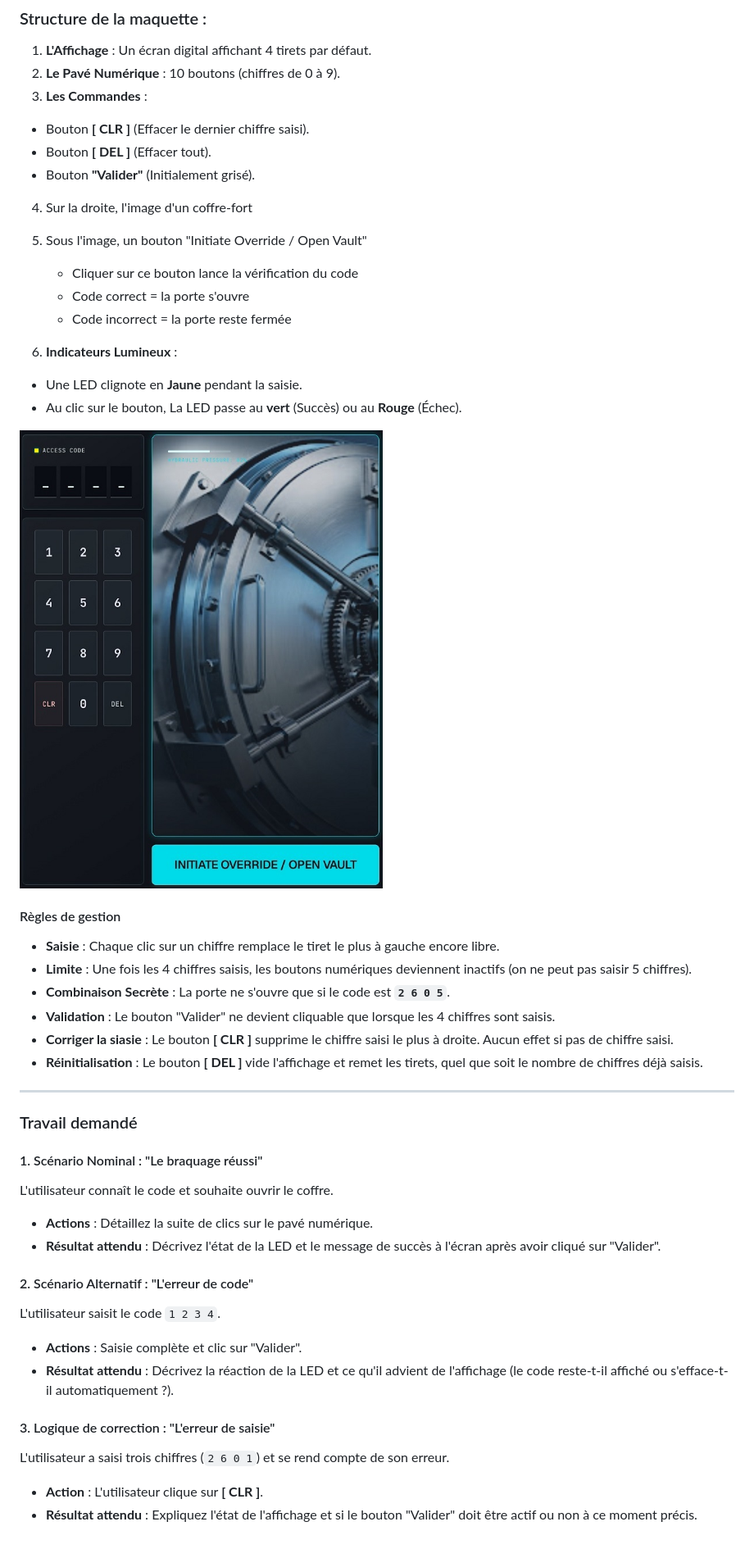
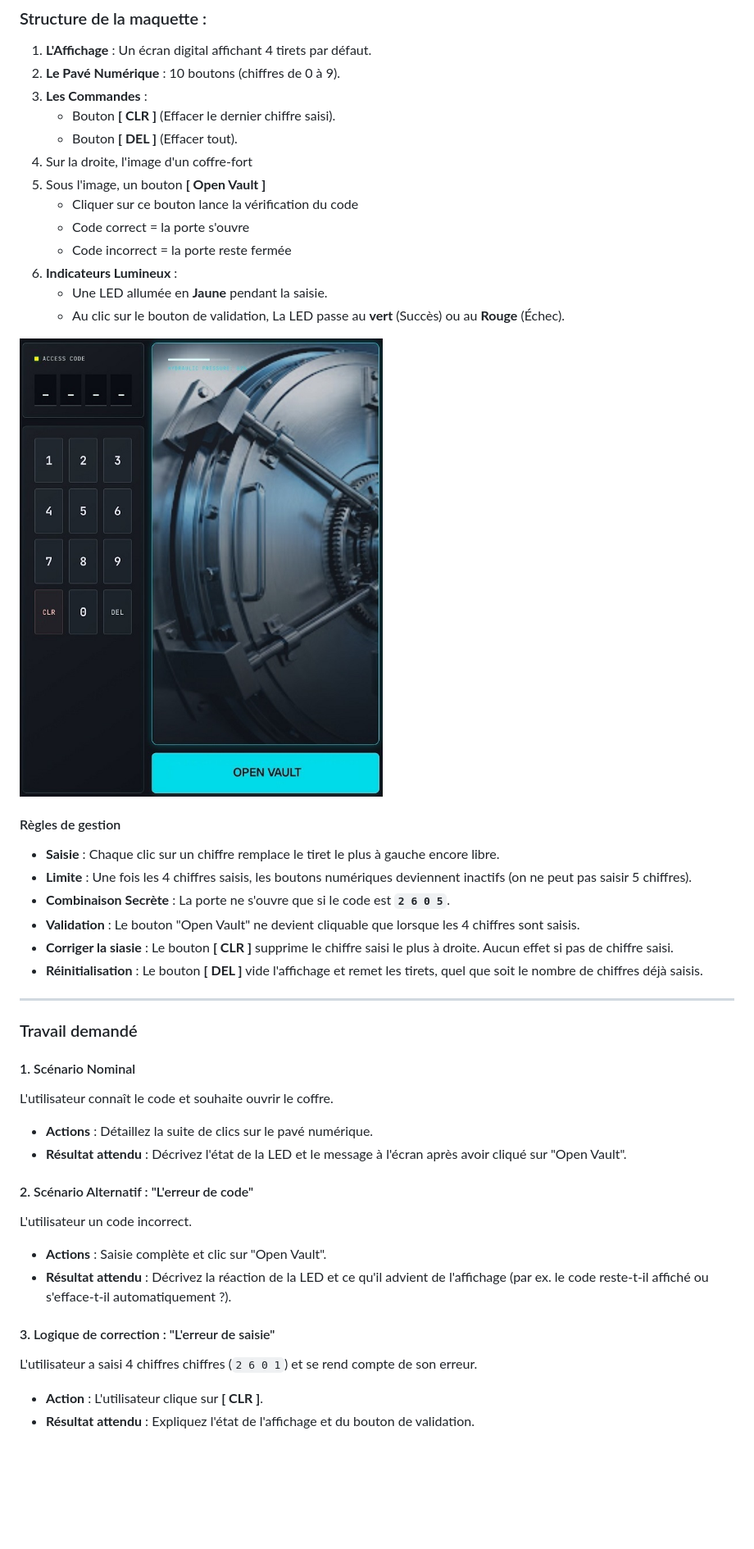
Before and after one commit to ARFP/edu-abci, a Markdown page: 02-scenarios/04-mon-coffre.md, the part around the change. Shown: that part at 82% size. Drawn GitHub-style; pictures changed too: 02-scenarios/mon-coffre.jpg; blank space fills up the shorter version.

```diff
--- a/02-scenarios/04-mon-coffre.md
+++ b/02-scenarios/04-mon-coffre.md
@@ -9,18 +9,16 @@ Vous devez scénariser la gestion d'un état complexe : une séquence de chiffre
 1. **L'Affichage** : Un écran digital affichant 4 tirets par défaut.
 2. **Le Pavé Numérique** : 10 boutons (chiffres de 0 à 9).
 3. **Les Commandes** :
-* Bouton **[ CLR ]** (Effacer le dernier chiffre saisi).
-* Bouton **[ DEL ]** (Effacer tout).
-* Bouton **"Valider"** (Initialement grisé).
+    * Bouton **[ CLR ]** (Effacer le dernier chiffre saisi).
+    * Bouton **[ DEL ]** (Effacer tout).
 4. Sur la droite, l'image d'un coffre-fort
-5. Sous l'image, un bouton "Initiate Override / Open Vault"
+5. Sous l'image, un bouton **[ Open Vault ]**
     - Cliquer sur ce bouton lance la vérification du code
     - Code correct = la porte s'ouvre
     - Code incorrect = la porte reste fermée
-
-4. **Indicateurs Lumineux** :
-* Une LED clignote en **Jaune** pendant la saisie.
-* Au clic sur le bouton, La LED passe au **vert** (Succès) ou au **Rouge** (Échec).
+6. **Indicateurs Lumineux** :
+    * Une LED allumée en **Jaune** pendant la saisie.
+    * Au clic sur le bouton de validation, La LED passe au **vert** (Succès) ou au **Rouge** (Échec).
 
 ![coffre](./mon-coffre.jpg)
 
@@ -30,7 +28,7 @@ Vous devez scénariser la gestion d'un état complexe : une séquence de chiffre
 * **Saisie** : Chaque clic sur un chiffre remplace le tiret le plus à gauche encore libre.
 * **Limite** : Une fois les 4 chiffres saisis, les boutons numériques deviennent inactifs (on ne peut pas saisir 5 chiffres).
 * **Combinaison Secrète** : La porte ne s'ouvre que si le code est **`2 6 0 5`**.
-* **Validation** : Le bouton "Valider" ne devient cliquable que lorsque les 4 chiffres sont saisis.
+* **Validation** : Le bouton "Open Vault" ne devient cliquable que lorsque les 4 chiffres sont saisis.
 * **Corriger la siasie** : Le bouton **[ CLR ]** supprime le chiffre saisi le plus à droite. Aucun effet si pas de chiffre saisi.
 * **Réinitialisation** : Le bouton **[ DEL ]** vide l'affichage et remet les tirets, quel que soit le nombre de chiffres déjà saisis.
 
@@ -38,23 +36,23 @@ Vous devez scénariser la gestion d'un état complexe : une séquence de chiffre
 
 ### Travail demandé
 
-#### 1. Scénario Nominal : "Le braquage réussi"
+#### 1. Scénario Nominal
 
 L'utilisateur connaît le code et souhaite ouvrir le coffre.
 
 * **Actions** : Détaillez la suite de clics sur le pavé numérique.
-* **Résultat attendu** : Décrivez l'état de la LED et le message de succès à l'écran après avoir cliqué sur "Valider".
+* **Résultat attendu** : Décrivez l'état de la LED et le message à l'écran après avoir cliqué sur "Open Vault".
 
 #### 2. Scénario Alternatif : "L'erreur de code"
 
-L'utilisateur saisit le code `1 2 3 4`.
+L'utilisateur un code incorrect.
 
-* **Actions** : Saisie complète et clic sur "Valider".
-* **Résultat attendu** : Décrivez la réaction de la LED et ce qu'il advient de l'affichage (le code reste-t-il affiché ou s'efface-t-il automatiquement ?).
+* **Actions** : Saisie complète et clic sur "Open Vault".
+* **Résultat attendu** : Décrivez la réaction de la LED et ce qu'il advient de l'affichage (par ex. le code reste-t-il affiché ou s'efface-t-il automatiquement ?).
 
 #### 3. Logique de correction : "L'erreur de saisie"
 
-L'utilisateur a saisi trois chiffres (`2 6 0 1`) et se rend compte de son erreur.
+L'utilisateur a saisi 4 chiffres chiffres (`2 6 0 1`) et se rend compte de son erreur.
 
 * **Action** : L'utilisateur clique sur **[ CLR ]**.
-* **Résultat attendu** : Expliquez l'état de l'affichage et si le bouton "Valider" doit être actif ou non à ce moment précis.
+* **Résultat attendu** : Expliquez l'état de l'affichage et du bouton de validation.
```
Also changed, not shown: 02-scenarios/01-mon-forfait.md (+58 -1 lines), 02-scenarios/05-mes-cuves.md (+1 -4 lines), 04-evaluations/tri-selectif/tri-selectif.md (renamed from 04-evaluations/tri-selectif.md), docs/app/tri-selectif/tri-selectif.jpg (added), 11 other files.
